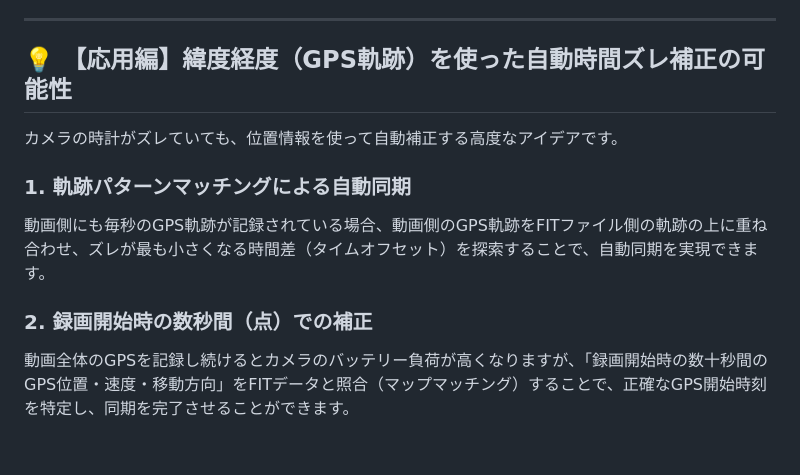
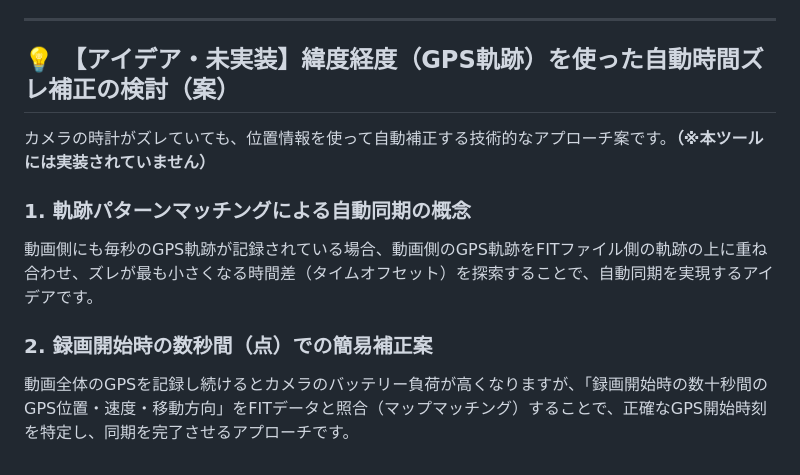
Before and after one commit to YuujiKamura/fit-trimmer, a Markdown page: README.md, the part around the change. GitHub-like rendering.

Commit message:
docs: clarify that GPS-based drift compensation is an unimplemented concept in README

```diff
--- a/README.md
+++ b/README.md
@@ -61,12 +61,12 @@ GoPro等で撮影した本編動画（`.mp4`）とプレビュー用動画（`.l
 
 ---
 
-## 💡 【応用編】緯度経度（GPS軌跡）を使った自動時間ズレ補正の可能性
+## 💡 【アイデア・未実装】緯度経度（GPS軌跡）を使った自動時間ズレ補正の検討（案）
 
-カメラの時計がズレていても、位置情報を使って自動補正する高度なアイデアです。
+カメラの時計がズレていても、位置情報を使って自動補正する技術的なアプローチ案です。**（※本ツールには実装されていません）**
 
-### 1. 軌跡パターンマッチングによる自動同期
-動画側にも毎秒のGPS軌跡が記録されている場合、動画側のGPS軌跡をFITファイル側の軌跡の上に重ね合わせ、ズレが最も小さくなる時間差（タイムオフセット）を探索することで、自動同期を実現できます。
+### 1. 軌跡パターンマッチングによる自動同期の概念
+動画側にも毎秒のGPS軌跡が記録されている場合、動画側のGPS軌跡をFITファイル側の軌跡の上に重ね合わせ、ズレが最も小さくなる時間差（タイムオフセット）を探索することで、自動同期を実現するアイデアです。
 
-### 2. 録画開始時の数秒間（点）での補正
-動画全体のGPSを記録し続けるとカメラのバッテリー負荷が高くなりますが、「録画開始時の数十秒間のGPS位置・速度・移動方向」をFITデータと照合（マップマッチング）することで、正確なGPS開始時刻を特定し、同期を完了させることができます。
+### 2. 録画開始時の数秒間（点）での簡易補正案
+動画全体のGPSを記録し続けるとカメラのバッテリー負荷が高くなりますが、「録画開始時の数十秒間のGPS位置・速度・移動方向」をFITデータと照合（マップマッチング）することで、正確なGPS開始時刻を特定し、同期を完了させるアプローチです。
```
